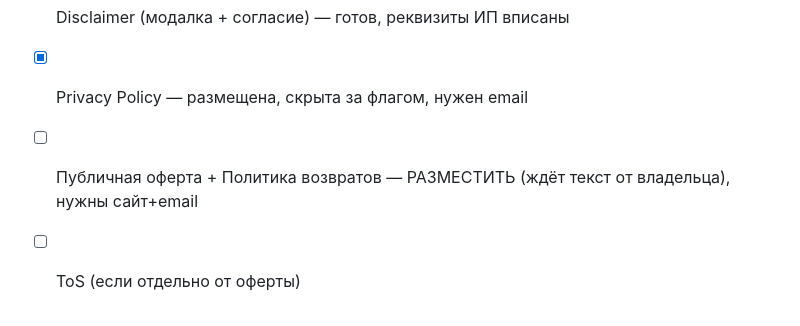
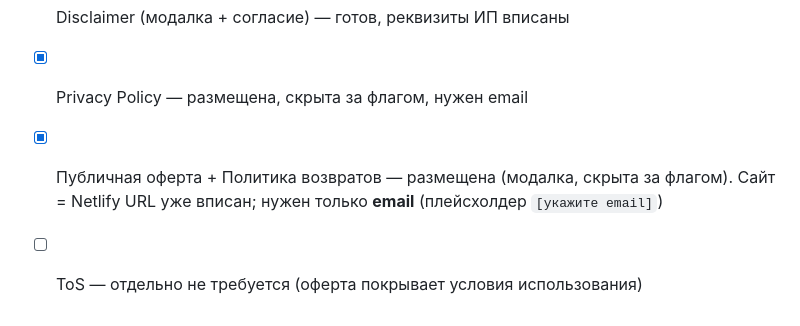
Before and after one commit to kanatkenbayev-prog/aifc-legal-assistant, a Markdown page: RELEASE.md, the part around the change. Drawn GitHub-style.

Commit message:
docs: mark public offer as placed in RELEASE.md
Co-Authored-By: Claude Opus 4.8 <noreply@anthropic.com>

```diff
--- a/RELEASE.md
+++ b/RELEASE.md
@@ -35,5 +35,5 @@
 ## 7. Документы — статус
 - [x] Disclaimer (модалка + согласие) — готов, реквизиты ИП вписаны
 - [x] Privacy Policy — размещена, скрыта за флагом, нужен email
-- [ ] Публичная оферта + Политика возвратов — РАЗМЕСТИТЬ (ждёт текст от владельца), нужны сайт+email
-- [ ] ToS (если отдельно от оферты)
+- [x] Публичная оферта + Политика возвратов — размещена (модалка, скрыта за флагом). Сайт = Netlify URL уже вписан; нужен только **email** (плейсхолдер `[укажите email]`)
+- [ ] ToS — отдельно не требуется (оферта покрывает условия использования)
```
